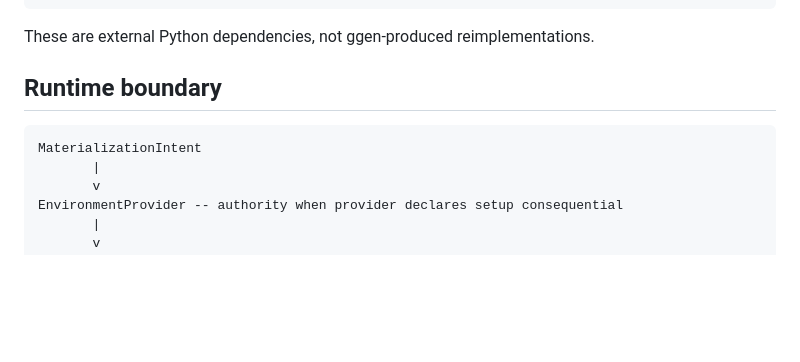
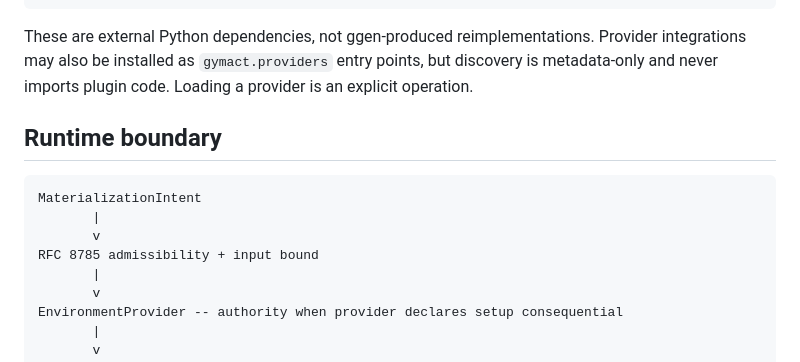
Before and after one commit to seanchatmangpt/gymact, a Markdown page: docs/architecture.md, the part around one of its changes. Drawn GitHub-style; blank space fills up the shorter version.

````diff
--- a/docs/architecture.md
+++ b/docs/architecture.md
@@ -44,12 +44,15 @@ FastAPI   FastMCP    Typer    FastStream
 OpenAPI     MCP       CLI      brokers
 ```
 
-These are external Python dependencies, not ggen-produced reimplementations.
+These are external Python dependencies, not ggen-produced reimplementations. Provider integrations may also be installed as `gymact.providers` entry points, but discovery is metadata-only and never imports plugin code. Loading a provider is an explicit operation.
 
 ## Runtime boundary
 
 ```text
 MaterializationIntent
+       |
+       v
+RFC 8785 admissibility + input bound
        |
        v
 EnvironmentProvider -- authority when provider declares setup consequential
````
Also changed, not shown: other parts of docs/architecture.md (+40 -3 lines).
